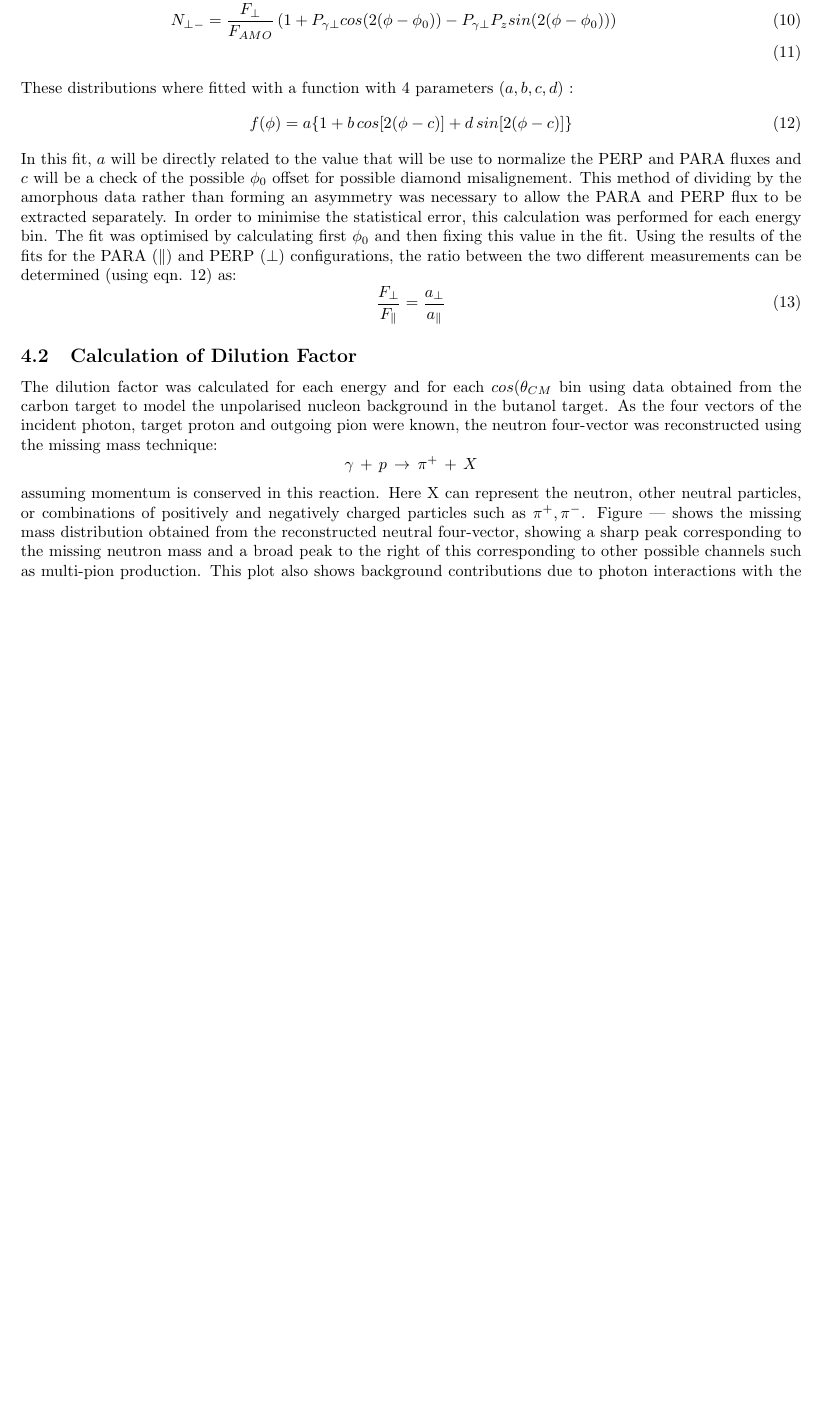
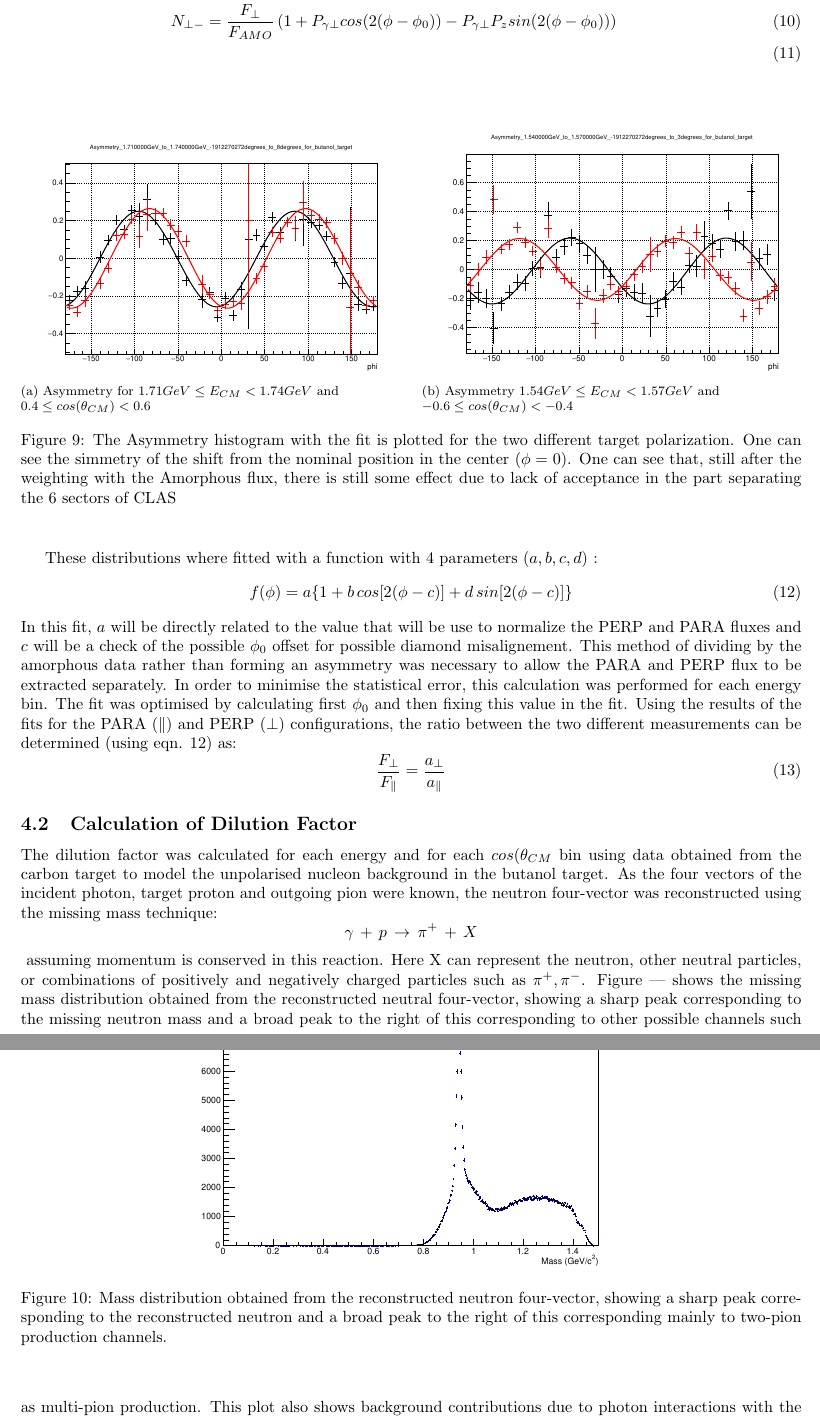
Before and after one commit to lorenzozana/FROST_Analysis_note, a LaTeX paper (Measurement_G_analysis_note.tex, which reads extractionG.tex): part of page 12 of 24 before the commit and two parts of pages 12 and 13 of 24 after it, the two joined at a grey line, cut so that both start at the same text, the shorter picture padded with empty space. Compiled offline with pdfLaTeX.

Commit message:
added plots

```diff
--- a/extractionG.tex
+++ b/extractionG.tex
@@ -39,6 +39,20 @@ N_{\parallel -} = \frac{F_{\parallel}}{F_{AMO}} \left( 1 + P_{\gamma \parallel}c
 N_{\perp +} = \frac{F_{\perp}}{F_{AMO}} \left( 1 + P_{\gamma \perp}cos(2(\phi-\phi_0)) + P_{\gamma \perp} P_z sin(2(\phi-\phi_0)) \right) \\
 N_{\perp -} = \frac{F_{\perp}}{F_{AMO}} \left( 1 + P_{\gamma \perp}cos(2(\phi-\phi_0)) - P_{\gamma \perp} P_z sin(2(\phi-\phi_0)) \right) \\
 \end{eqnarray}
+\begin{figure}[htb]
+  \begin{center}
+    \subfloat[][Asymmetry for $1.71GeV \leq E_{CM} < 1.74GeV$ and \\$0.4 \leq cos(\theta_{CM}) < 0.6$  ] {
+      \includegraphics[width=0.5\textwidth]{figures/G_tgpol_effect.pdf}
+      \label{fig:GTgpol_theta1}
+    }
+    \subfloat[][Asymmetry  $1.54GeV \leq E_{CM} < 1.57GeV$ and \\$-0.6 \leq cos(\theta_{CM}) < -0.4$] {
+      \includegraphics[width=0.5\textwidth]{figures/G_tgpol_effect2.pdf}
+    \label{fig:GTgpol_theta2}
+    }
+    \caption{The Asymmetry histogram with the fit is plotted for the two different target polarization. One can see the simmetry of the shift from the nominal position in the center ($\phi = 0$).  One can see that, still after the weighting with the Amorphous flux, there is still some effect due to lack of acceptance in the part separating the 6 sectors of CLAS}
+  \end{center}
+\end{figure}
+
 These distributions where fitted with a function with 4 parameters ($ a,b,c,d $) :
 \begin{equation} \label{eqn:fit_flux}
 f(\phi) = a \{ 1 + b\, cos[2 (\phi - c) ]  + d\, sin[2(\phi - c)] \}
@@ -56,6 +70,14 @@ As the four vectors of the incident photon, target proton and outgoing pion were
 $$
 \gamma \, + \,  p \, \rightarrow \, \pi^+ \, + \, X
 $$
+\begin{figure}[htb]
+  \begin{center}
+    \includegraphics[width=0.6\textwidth]{figures/neutron_missingmass.pdf} \\
+    \caption{Mass distribution obtained from the reconstructed neutron four-vector, showing a sharp peak corresponding to the reconstructed neutron and
+a broad peak to the right of this corresponding mainly to two-pion production channels. }
+    \label{fig:frost_neutronmissing_ex}
+  \end{center}
+\end{figure}
 assuming momentum is conserved in this reaction. Here X can represent the neutron, other neutral particles, or combinations of positively and negatively charged particles such as $\pi^+ , \pi^-$. Figure --- shows the missing mass distribution obtained from the reconstructed neutral four-vector, showing a sharp peak corresponding to the missing neutron mass and a broad peak to the right of this corresponding to other possible channels such as multi-pion production. This plot also shows background contributions due to photon interactions with the carbon and oxygen atoms in the butanol target.
 A mass cut was performed to select the neutron and hence the $\pi + n$ events of interest. The width of the neutron-mass squared cut was determined by making a rough subtraction of the carbon and oxygen background using the missing mass distribution obtained from the carbon target data. The missing-mass squared distribution obtained from the carbon target was first scaled to the butanol missing-mass distribution. To obtain the scale factor, the butanol missing mass spectrum was divided by the carbon missing mass spectrum and fit with a Gaussian function in the region of the neutron peak and a zeroth order polynomial in the region to the left of this peak as shown in Figure ---.
 As the carbon and butanol targets were very close together in the beamline and could not be fully resolved in the z-vertex distribution spectrum, some events within the carbon z-vertex cuts will have originated from polarised protons within the butanol target.
```
Also changed, not shown: figures/neutron_missingmass.pdf (added).
